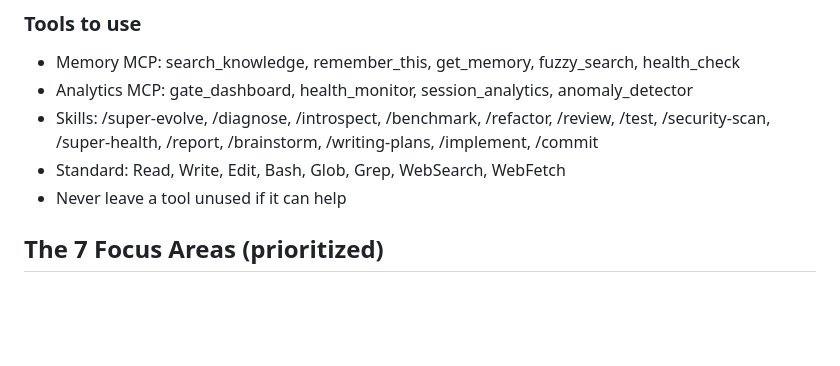
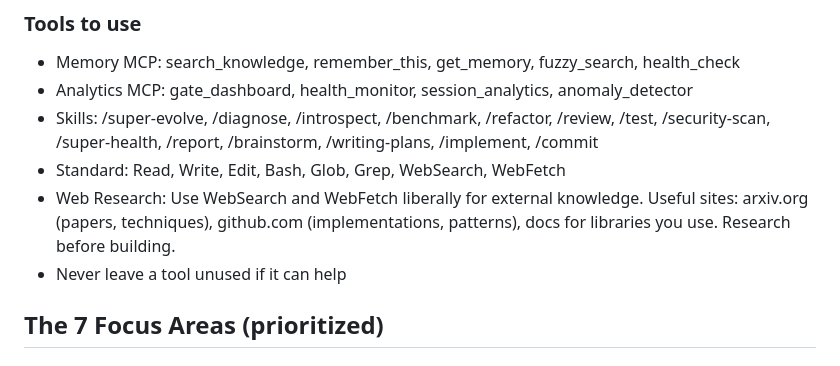
Before and after one commit to OZmasterAI/Torus-Framework, a Markdown page: docker/sprint-prompt.md, the part around the change. Drawn GitHub-style; blank space fills up the shorter version.

Commit message:
auto: update sprint-prompt.md
Co-Authored-By: Torus-framework for Claude <https://github.com/OZmasterAI/Torus-Framework>

```diff
--- a/docker/sprint-prompt.md
+++ b/docker/sprint-prompt.md
@@ -44,6 +44,7 @@ In addition to teams, use sub-agents (Agent tool) for:
 - Analytics MCP: gate_dashboard, health_monitor, session_analytics, anomaly_detector
 - Skills: /super-evolve, /diagnose, /introspect, /benchmark, /refactor, /review, /test, /security-scan, /super-health, /report, /brainstorm, /writing-plans, /implement, /commit
 - Standard: Read, Write, Edit, Bash, Glob, Grep, WebSearch, WebFetch
+- Web Research: Use WebSearch and WebFetch liberally for external knowledge. Useful sites: arxiv.org (papers, techniques), github.com (implementations, patterns), docs for libraries you use. Research before building.
 - Never leave a tool unused if it can help
 
 ## The 7 Focus Areas (prioritized)
```
